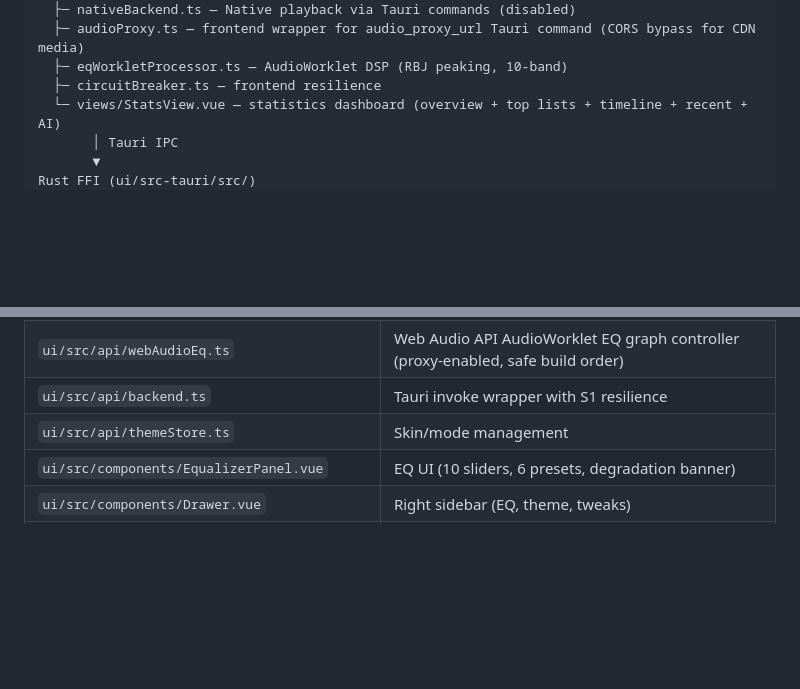
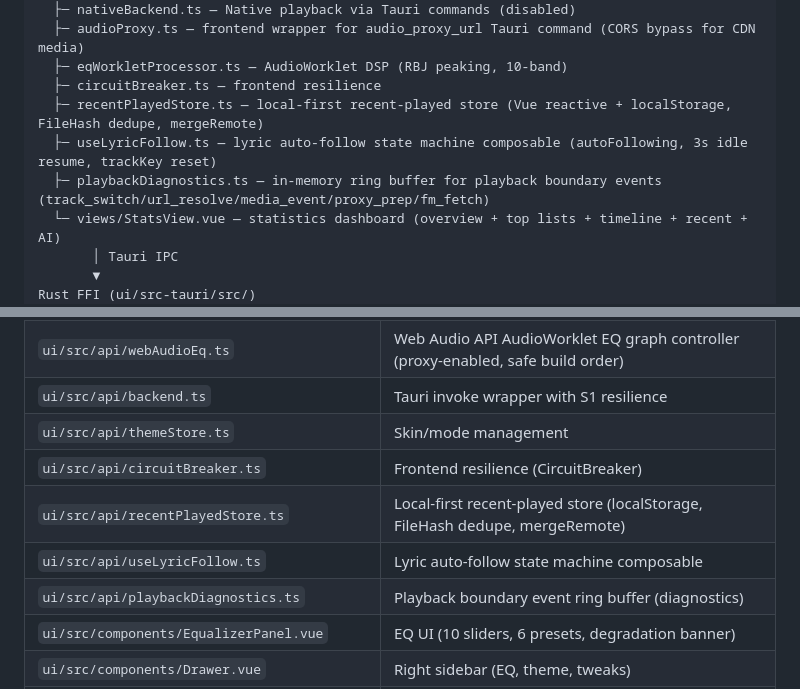
Before and after one commit to Ningbottle/BottlePlayer, a Markdown page: CONTEXT.md, 2 parts joined by grey strips. GitHub-like rendering; blank space fills up the shorter version.

Commit message:
docs(context): add recent-played/lyric-follow/diagnostics modules to model

```diff
--- a/CONTEXT.md
+++ b/CONTEXT.md
@@ -21,6 +21,9 @@ Vue 3 Frontend (ui/src/)
   ├─ audioProxy.ts — frontend wrapper for audio_proxy_url Tauri command (CORS bypass for CDN media)
   ├─ eqWorkletProcessor.ts — AudioWorklet DSP (RBJ peaking, 10-band)
   ├─ circuitBreaker.ts — frontend resilience
+  ├─ recentPlayedStore.ts — local-first recent-played store (Vue reactive + localStorage, FileHash dedupe, mergeRemote)
+  ├─ useLyricFollow.ts — lyric auto-follow state machine composable (autoFollowing, 3s idle resume, trackKey reset)
+  ├─ playbackDiagnostics.ts — in-memory ring buffer for playback boundary events (track_switch/url_resolve/media_event/proxy_prep/fm_fetch)
   └─ views/StatsView.vue — statistics dashboard (overview + top lists + timeline + recent + AI)
        │ Tauri IPC
        ▼
@@ -98,6 +101,10 @@ C++ Core (native/) → EchoCAPI.dll
 | `ui/src/api/webAudioEq.ts` | Web Audio API AudioWorklet EQ graph controller (proxy-enabled, safe build order) |
 | `ui/src/api/backend.ts` | Tauri invoke wrapper with S1 resilience |
 | `ui/src/api/themeStore.ts` | Skin/mode management |
+| `ui/src/api/circuitBreaker.ts` | Frontend resilience (CircuitBreaker) |
+| `ui/src/api/recentPlayedStore.ts` | Local-first recent-played store (localStorage, FileHash dedupe, mergeRemote) |
+| `ui/src/api/useLyricFollow.ts` | Lyric auto-follow state machine composable |
+| `ui/src/api/playbackDiagnostics.ts` | Playback boundary event ring buffer (diagnostics) |
 | `ui/src/components/EqualizerPanel.vue` | EQ UI (10 sliders, 6 presets, degradation banner) |
 | `ui/src/components/Drawer.vue` | Right sidebar (EQ, theme, tweaks) |
 | `ui/src/views/StatsView.vue` | Statistics dashboard (overview + top + timeline + recent + AI) |
```
